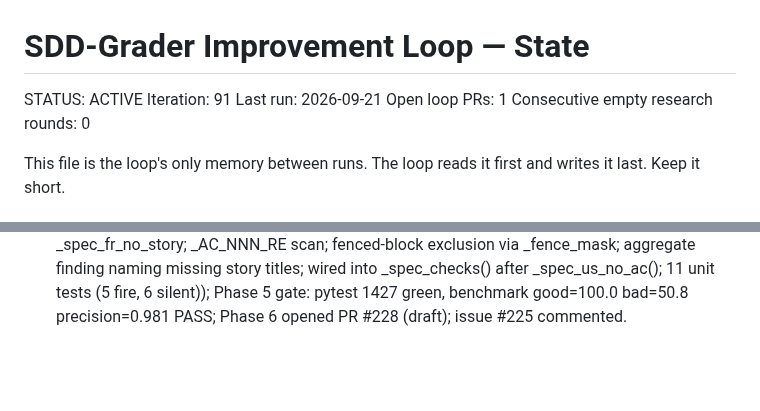
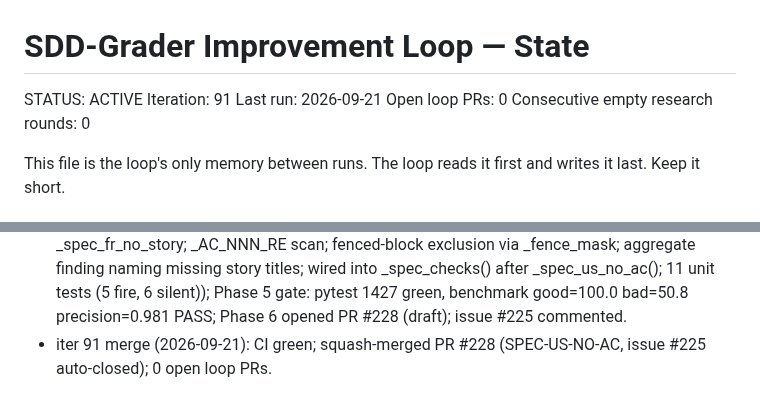
Before and after one commit to hansraj316/sdd-grader, a Markdown page: reports/IMPROVEMENT-STATE.md, 2 parts joined by grey strips. GitHub-like rendering; blank space fills up the shorter version.

Commit message:
chore: state update iter 91 — PR #228 merged (SPEC-US-NO-AC, issue #225 closed)
Co-Authored-By: Claude Sonnet 4.6 <noreply@anthropic.com>
Claude-Session: https://claude.ai/code/session_01KUyHBCT5fMVaYhu4UDdcrp

```diff
--- a/reports/IMPROVEMENT-STATE.md
+++ b/reports/IMPROVEMENT-STATE.md
@@ -3,7 +3,7 @@
 STATUS: ACTIVE
 Iteration: 91
 Last run: 2026-09-21
-Open loop PRs: 1
+Open loop PRs: 0
 Consecutive empty research rounds: 0
 
 This file is the loop's only memory between runs. The loop reads it first and writes it
@@ -394,3 +394,4 @@ Tessl, and Spec-Kit extensions/presets.)
 - iter 77 (2026-09-07): Phase 1 no open loop/* PRs (0). Phase 2 found 2 open loop-candidate issues (#197 SPEC-NFR-PERCENT-CONTEXT-MISSING, #196 PLAN-NO-GRACEFUL-SHUTDOWN). Phase 4 picked #197 (SPEC-NFR-PERCENT-CONTEXT-MISSING — NFR line with '%' or 'percent(age)' but no named metric noun; Canon Volere Scale/Meter/Must; QVscribe §QV-104 Clarity; ISO 29148 §5.2.5(a); _PERCENT_MARKER_RE + _NFR_METRIC_CONTEXT_RE 18-metric silence vocab; scoped via _requirement_mask()/_fence_mask(); spec-only; aggregate finding at first offending req line; 18 unit tests (6 fire, 12 silent)); pytest 1206 green; benchmark good=100.0 bad=50.8 precision=0.978 PASS; PR #199 opened (draft); issue #197 commented. CI went green same run (package + test both success); PR #199 squash-merged (issue #197 auto-closed). Open issues remaining: #196 PLAN-NO-GRACEFUL-SHUTDOWN.
 - iter 78 (2026-09-08): Phase 1 no open loop/* PRs (0). Phase 2 found 1 open loop-candidate issue (#196 PLAN-NO-GRACEFUL-SHUTDOWN). Phase 4 picked #196 (PLAN-NO-GRACEFUL-SHUTDOWN — deployment plan with process stop/restart vocab but no graceful-shutdown strategy; Twelve-Factor App Factor VI Disposability; Kiro production-readiness; ISO 25010 §4.2.1.4 Fault Tolerance; _PROCESS_STOP_VOCAB_RE + _GRACEFUL_SHUTDOWN_RE; deploy guard reuses _DEPLOY_VOCAB_RE/_DEPLOY_SECTION_RE; fenced-block exclusion; 19 unit tests (7 fire, 12 silent)); pytest 1225 green; benchmark good=100.0 bad=50.8 precision=0.978 PASS; PR #200 opened (draft); issue #196 commented. CI green same run (package + test both success); PR #200 squash-merged (issue #196 auto-closed). 0 open loop PRs remaining.
 - iter 91 (2026-09-21): Phase 1 no open PRs (0); Phase 2 found 0 open loop-candidate issues → Phase 3 research; created 3 new issues #225 (SPEC-US-NO-AC), #226 (PLAN-MISSING-SLO), #227 (DATA-MODEL-ENTITY-NO-PK); Phase 4 implemented #225 (SPEC-US-NO-AC — US-NNN section heading in spec.md with no AC-NNN acceptance-criteria lines in its span; Spec-Kit/INVEST Testable/ISO 29148 §5.2.3; guard=≥1 US-NNN heading; span computed same as _spec_fr_no_story; _AC_NNN_RE scan; fenced-block exclusion via _fence_mask; aggregate finding naming missing story titles; wired into _spec_checks() after _spec_us_no_ac(); 11 unit tests (5 fire, 6 silent)); Phase 5 gate: pytest 1427 green, benchmark good=100.0 bad=50.8 precision=0.981 PASS; Phase 6 opened PR #228 (draft); issue #225 commented.
+- iter 91 merge (2026-09-21): CI green; squash-merged PR #228 (SPEC-US-NO-AC, issue #225 auto-closed); 0 open loop PRs.
```
